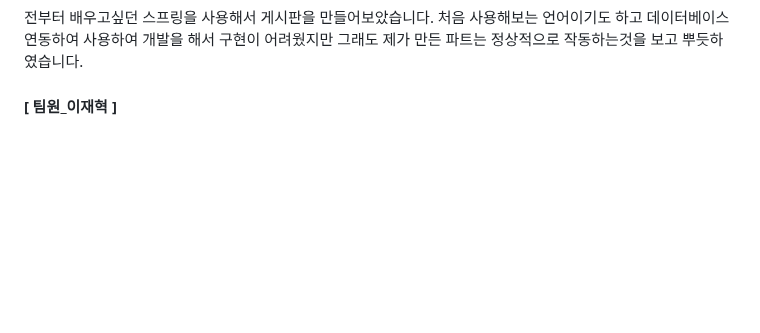
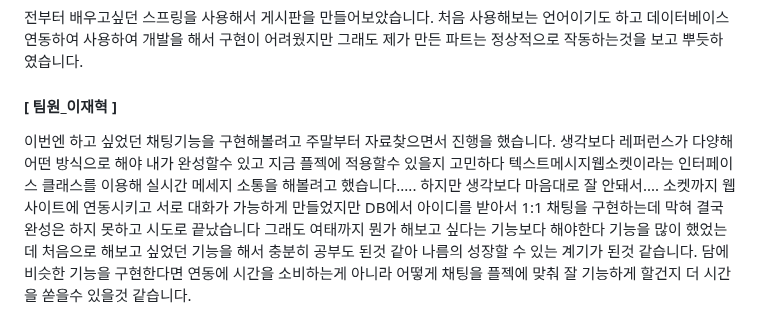
Before and after one commit to 2024-venture-suyaho/suyaho, a Markdown page: README.md, the part around the change. Drawn GitHub-style; blank space fills up the shorter version.

```diff
--- a/README.md
+++ b/README.md
@@ -221,3 +221,7 @@ Spring으로 하는 첫 프로젝트였는데, 지금까지 벤처에서 했던
 
 
 #### [ 팀원_이재혁 ]
+이번엔 하고 싶었던 채팅기능을 구현해볼려고 주말부터 자료찾으면서 진행을 했습니다. 생각보다 레퍼런스가 다양해 어떤 방식으로 해야 내가 완성할수 있고 지금 플젝에 적용할수 있을지 고민하다
+텍스트메시지웹소켓이라는 인터페이스 클래스를 이용해 실시간 메세지 소통을 해볼려고 했습니다..... 하지만 생각보다 마음대로 잘 안돼서.... 소켓까지 웹사이트에 연동시키고 서로 대화가 가능하게 만들었지만
+DB에서 아이디를 받아서 1:1 채팅을 구현하는데 막혀 결국 완성은 하지 못하고 시도로 끝났습니다 그래도 여태까지 뭔가 해보고 싶다는 기능보다 해야한다 기능을 많이 했었는데 처음으로 해보고 싶었던 기능을 해서
+충분히 공부도 된것 같아 나름의 성장할 수 있는 계기가 된것 같습니다. 담에 비슷한 기능을 구현한다면 연동에 시간을 소비하는게 아니라 어떻게 채팅을 플젝에 맞춰 잘 기능하게 할건지 더 시간을 쏟을수 있을것 같습니다.
```
